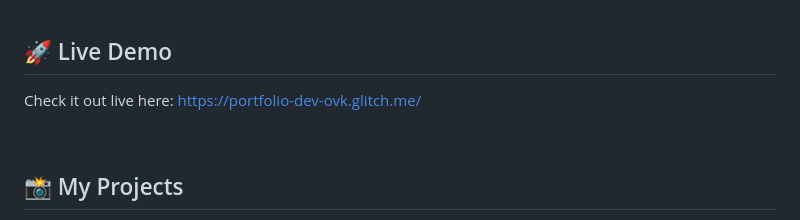
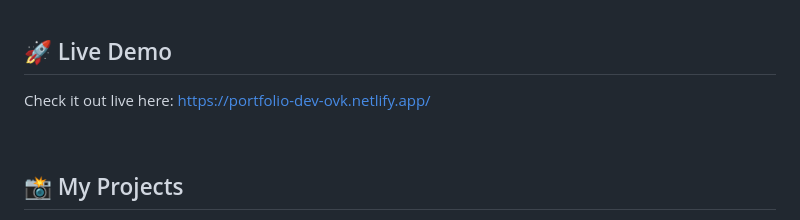
Before and after one commit to olganorgaard/portrfolio-ovk, a Markdown page: README.md, the part around the change. Rendered like a GitHub page.

Commit message:
Update README.md
Link on live was changed

```diff
--- a/README.md
+++ b/README.md
@@ -3,7 +3,7 @@
 
 <p>My name is Olga and I am web developer. I specialize in creating user-friendly, modern websites that are fully responsive and optimized for mobile devices.</p>
 <br><h2> 🚀 Live Demo </h2>
-<p>Check it out live here: <a href="https://portfolio-dev-ovk.glitch.me/">https://portfolio-dev-ovk.glitch.me/</a> </p>
+<p>Check it out live here: <a href="https://portfolio-dev-ovk.netlify.app/">https://portfolio-dev-ovk.netlify.app/</a> </p>
 
 <br><h2> 📸 My Projects</h2>
 <p>Welcome to my personal portfolio! Those projects showcases my work, skills, and projects I've built. It serves as both a professional portfolio and a sandbox for experimenting with web development technologies.</p>
```
